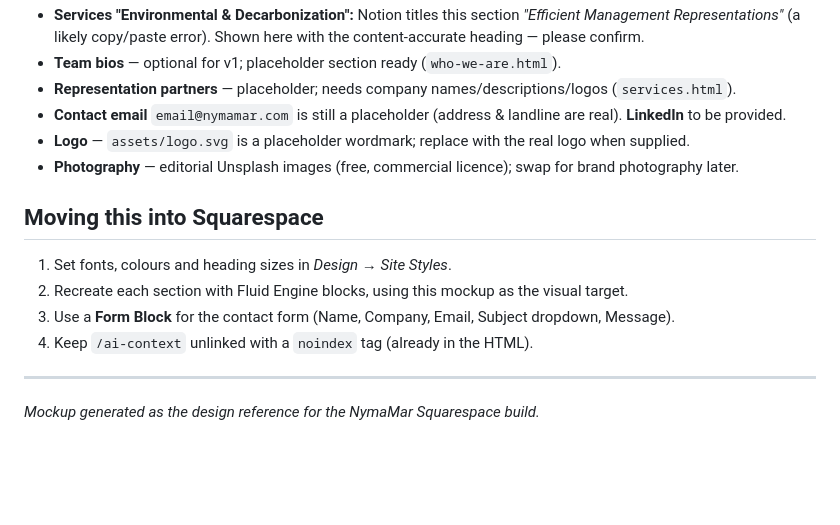
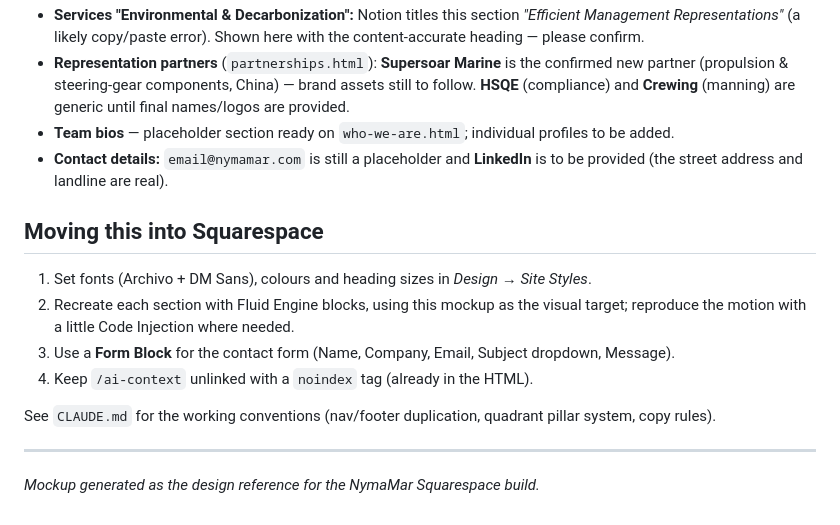
Before and after one commit to thecommercegr/nymamar-website, a Markdown page: README.md, the part around one of its changes. GitHub-like rendering; blank space fills up the shorter version.

```diff
--- a/README.md
+++ b/README.md
@@ -60,16 +65,16 @@ Search the code for `TODO` / `NOTE`:
 - **Services "Environmental & Decarbonization":** Notion titles this section *"Efficient Management Representations"* (a likely copy/paste error). Shown here with the content-accurate heading — please confirm.
-- **Team bios** — optional for v1; placeholder section ready (`who-we-are.html`).
-- **Representation partners** — placeholder; needs company names/descriptions/logos (`services.html`).
-- **Contact email** `email@nymamar.com` is still a placeholder (address & landline are real). **LinkedIn** to be provided.
-- **Logo** — `assets/logo.svg` is a placeholder wordmark; replace with the real logo when supplied.
-- **Photography** — editorial Unsplash images (free, commercial licence); swap for brand photography later.
+- **Representation partners** (`partnerships.html`): **Supersoar Marine** is the confirmed new partner (propulsion & steering-gear components, China) — brand assets still to follow. **HSQE** (compliance) and **Crewing** (manning) are generic until final names/logos are provided.
+- **Team bios** — placeholder section ready on `who-we-are.html`; individual profiles to be added.
+- **Contact details:** `email@nymamar.com` is still a placeholder and **LinkedIn** is to be provided (the street address and landline are real).
 
 ## Moving this into Squarespace
 
-1. Set fonts, colours and heading sizes in *Design → Site Styles*.
-2. Recreate each section with Fluid Engine blocks, using this mockup as the visual target.
+1. Set fonts (Archivo + DM Sans), colours and heading sizes in *Design → Site Styles*.
+2. Recreate each section with Fluid Engine blocks, using this mockup as the visual target; reproduce the motion with a little Code Injection where needed.
 3. Use a **Form Block** for the contact form (Name, Company, Email, Subject dropdown, Message).
 4. Keep `/ai-context` unlinked with a `noindex` tag (already in the HTML).
+
+See `CLAUDE.md` for the working conventions (nav/footer duplication, quadrant pillar system, copy rules).
 
 ---
 
```
Also changed, not shown: other parts of README.md (+28 -23 lines), CLAUDE.md (+4 -3 lines), REDESIGN-TASKS.md (+8 -0 lines).
